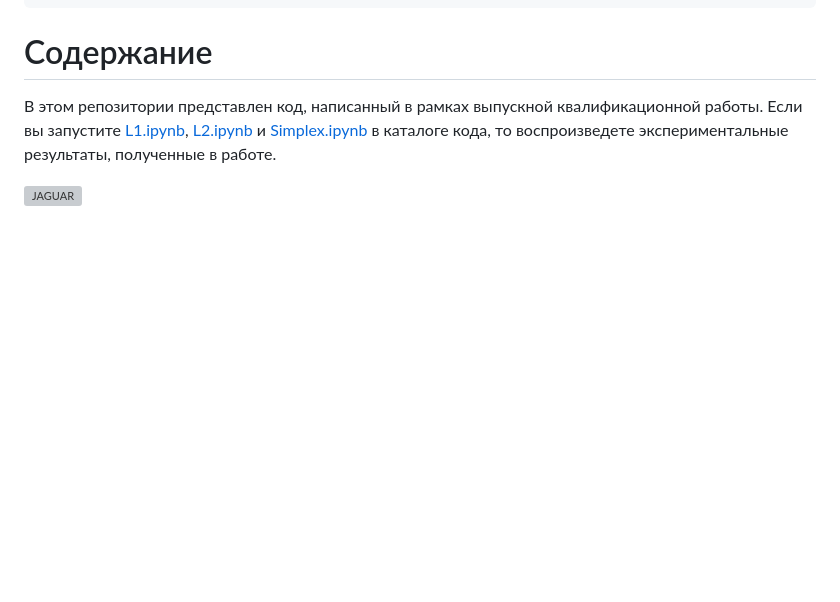
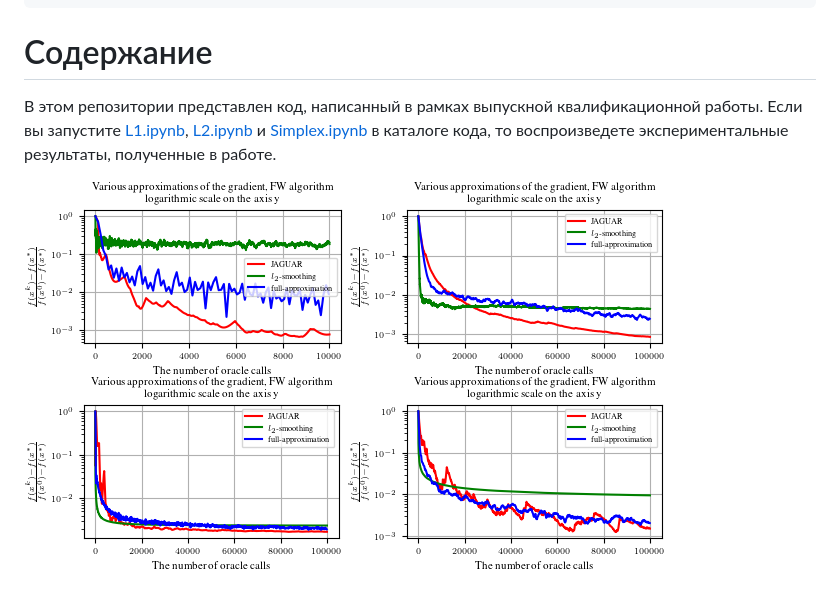
Before and after one commit to intsystems/Bogdanov-BS-Thesis, a Markdown page: README.md, the part around the change printed below. GitHub-like rendering; blank space fills up the shorter version; grey boxes are pictures that could not be loaded.

```diff
--- a/README.md
+++ b/README.md
@@ -23,4 +23,7 @@ python -m ipykernel install --user --name <env_name> --display-name <env_name>
 
 В этом репозитории представлен код, написанный в рамках выпускной квалификационной работы. Если вы запустите [L1.ipynb](https://github.com/intsystems/Bogdanov-BS-Thesis/blob/main/code/experiments/L1.ipynb), [L2.ipynb](https://github.com/intsystems/Bogdanov-BS-Thesis/blob/main/code/experiments/L2.ipynb) и [Simplex.ipynb](https://github.com/intsystems/Bogdanov-BS-Thesis/blob/main/code/experiments/Simplex.ipynb) в каталоге кода, то воспроизведете экспериментальные результаты, полученные в работе.
 
-![JAGUAR](./code/figures/Non-stochastics.png)
+![JAGUAR](./code/figures/Non_stochastics_FW_LogReg_Simplex.png)
+![JAGUAR](./code/figures/Non_stochastics_FW_Reg_Simplex.png)
+![JAGUAR](./code/figures/Stochastics_TPF_FW_Reg_L2.png)
+![JAGUAR](./code/figures/Stochastics_TPF_FW_Reg_Simplex.png)
```
Also changed, not shown: other parts of README.md (+1 -1 lines).
